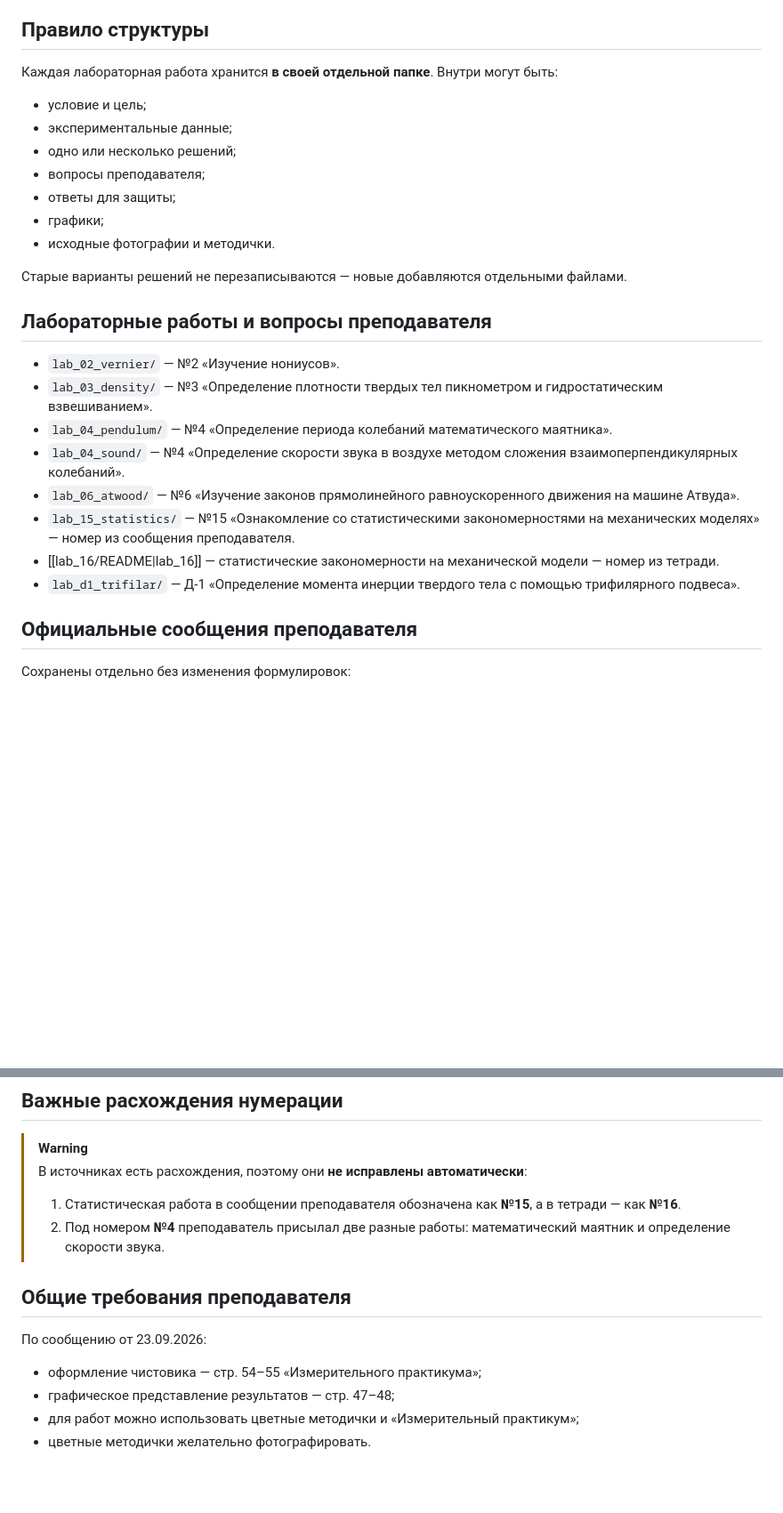
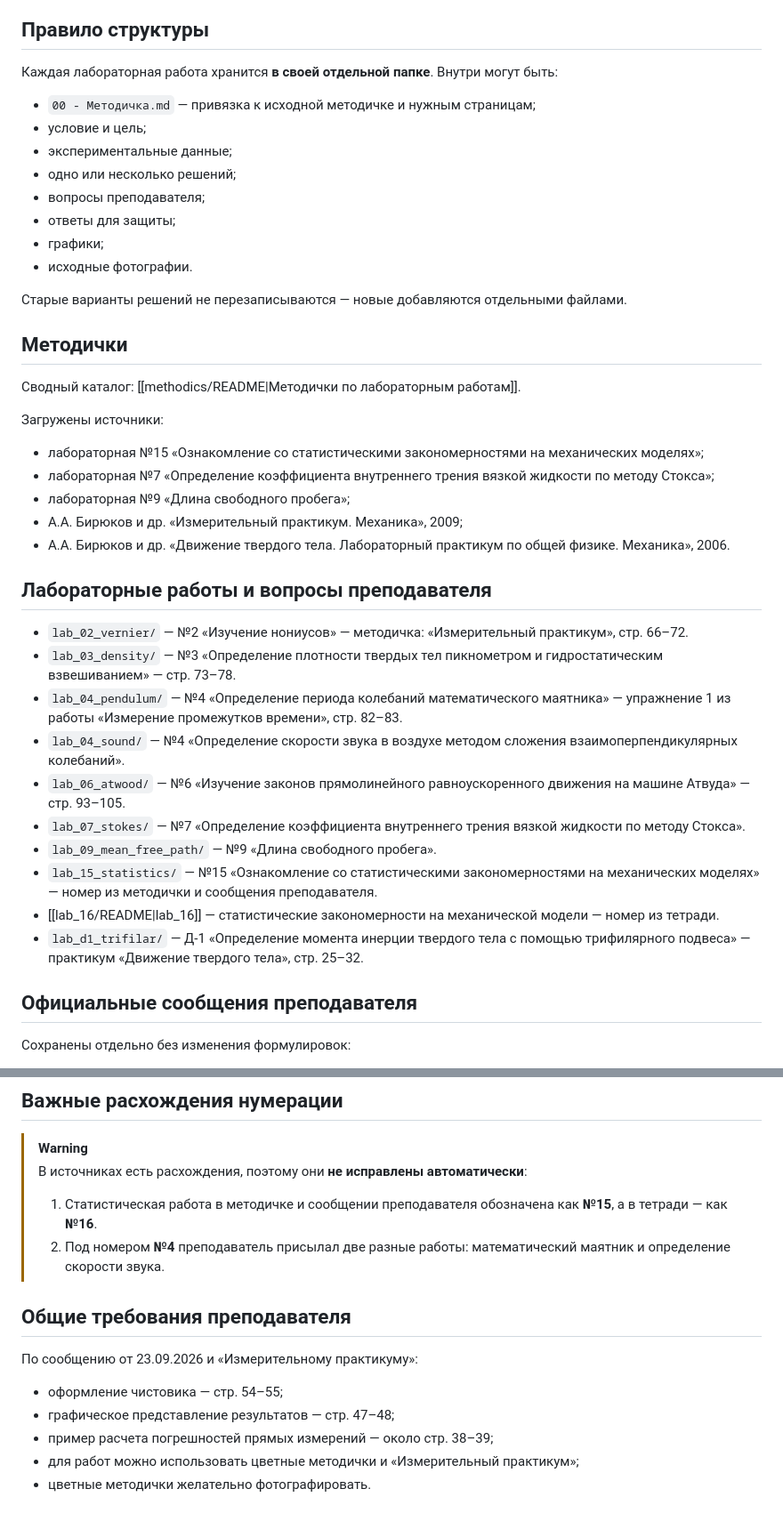
Before and after one commit to 164-gif/university, a Markdown page: subjects/laboratory_physics/README.md, 2 parts joined by grey strips. Shown at 89% size. GitHub-like rendering; blank space fills up the shorter version.

Commit message:
Index uploaded physics lab methodics

```diff
--- a/subjects/laboratory_physics/README.md
+++ b/subjects/laboratory_physics/README.md
@@ -6,26 +6,41 @@
 
 Каждая лабораторная работа хранится **в своей отдельной папке**. Внутри могут быть:
 
+- `00 - Методичка.md` — привязка к исходной методичке и нужным страницам;
 - условие и цель;
 - экспериментальные данные;
 - одно или несколько решений;
 - вопросы преподавателя;
 - ответы для защиты;
 - графики;
-- исходные фотографии и методички.
+- исходные фотографии.
 
 Старые варианты решений не перезаписываются — новые добавляются отдельными файлами.
 
+## Методички
+
+Сводный каталог: [[methodics/README|Методички по лабораторным работам]].
+
+Загружены источники:
+
+- лабораторная №15 «Ознакомление со статистическими закономерностями на механических моделях»;
+- лабораторная №7 «Определение коэффициента внутреннего трения вязкой жидкости по методу Стокса»;
+- лабораторная №9 «Длина свободного пробега»;
+- А.А. Бирюков и др. «Измерительный практикум. Механика», 2009;
+- А.А. Бирюков и др. «Движение твердого тела. Лабораторный практикум по общей физике. Механика», 2006.
+
 ## Лабораторные работы и вопросы преподавателя
 
-- `lab_02_vernier/` — №2 «Изучение нониусов».
-- `lab_03_density/` — №3 «Определение плотности твердых тел пикнометром и гидростатическим взвешиванием».
-- `lab_04_pendulum/` — №4 «Определение периода колебаний математического маятника».
+- `lab_02_vernier/` — №2 «Изучение нониусов» — методичка: «Измерительный практикум», стр. 66–72.
+- `lab_03_density/` — №3 «Определение плотности твердых тел пикнометром и гидростатическим взвешиванием» — стр. 73–78.
+- `lab_04_pendulum/` — №4 «Определение периода колебаний математического маятника» — упражнение 1 из работы «Измерение промежутков времени», стр. 82–83.
 - `lab_04_sound/` — №4 «Определение скорости звука в воздухе методом сложения взаимоперпендикулярных колебаний».
-- `lab_06_atwood/` — №6 «Изучение законов прямолинейного равноускоренного движения на машине Атвуда».
-- `lab_15_statistics/` — №15 «Ознакомление со статистическими закономерностями на механических моделях» — номер из сообщения преподавателя.
+- `lab_06_atwood/` — №6 «Изучение законов прямолинейного равноускоренного движения на машине Атвуда» — стр. 93–105.
+- `lab_07_stokes/` — №7 «Определение коэффициента внутреннего трения вязкой жидкости по методу Стокса».
+- `lab_09_mean_free_path/` — №9 «Длина свободного пробега».
+- `lab_15_statistics/` — №15 «Ознакомление со статистическими закономерностями на механических моделях» — номер из методички и сообщения преподавателя.
 - [[lab_16/README|lab_16]] — статистические закономерности на механической модели — номер из тетради.
-- `lab_d1_trifilar/` — Д-1 «Определение момента инерции твердого тела с помощью трифилярного подвеса».
+- `lab_d1_trifilar/` — Д-1 «Определение момента инерции твердого тела с помощью трифилярного подвеса» — практикум «Движение твердого тела», стр. 25–32.
 
 ## Официальные сообщения преподавателя
 
@@ -39,15 +54,16 @@
 > [!warning]
 > В источниках есть расхождения, поэтому они **не исправлены автоматически**:
 >
-> 1. Статистическая работа в сообщении преподавателя обозначена как **№15**, а в тетради — как **№16**.
+> 1. Статистическая работа в методичке и сообщении преподавателя обозначена как **№15**, а в тетради — как **№16**.
 > 2. Под номером **№4** преподаватель присылал две разные работы: математический маятник и определение скорости звука.
 
 ## Общие требования преподавателя
 
-По сообщению от 23.09.2026:
+По сообщению от 23.09.2026 и «Измерительному практикуму»:
 
-- оформление чистовика — стр. 54–55 «Измерительного практикума»;
+- оформление чистовика — стр. 54–55;
 - графическое представление результатов — стр. 47–48;
+- пример расчета погрешностей прямых измерений — около стр. 38–39;
 - для работ можно использовать цветные методички и «Измерительный практикум»;
 - цветные методички желательно фотографировать.
 
```
